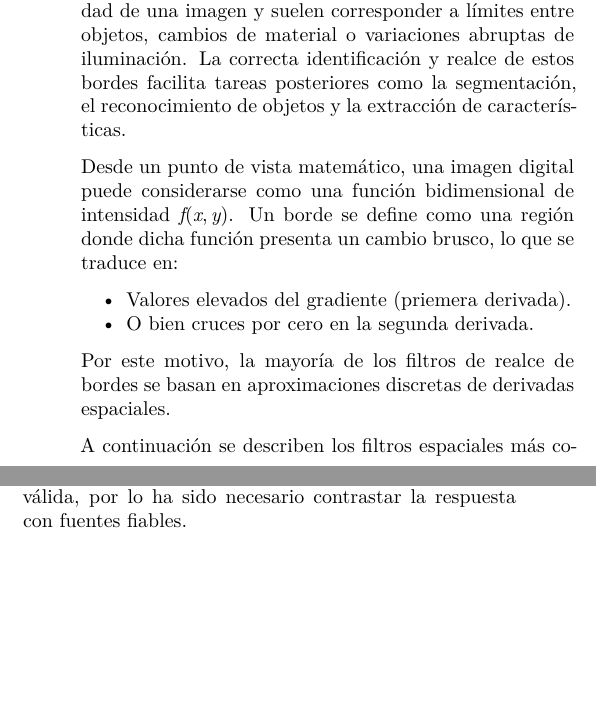
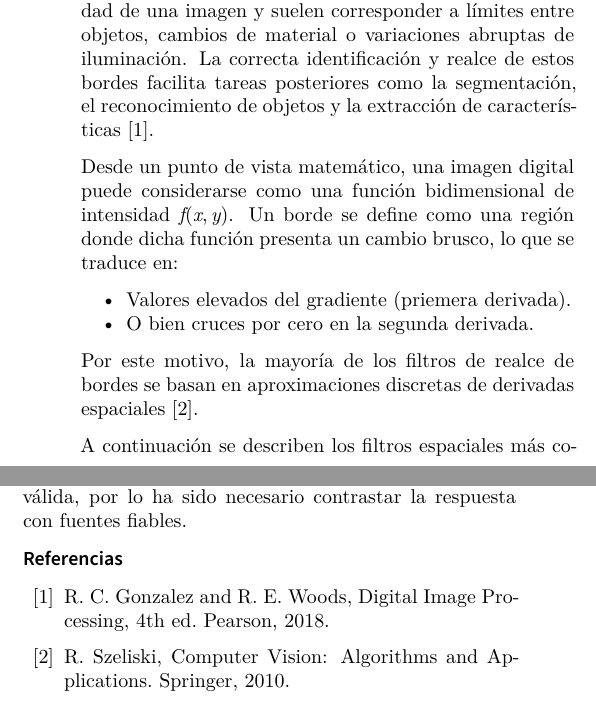
Before and after one commit to leonprietobailo/a2-vision, a LaTeX document (Memoria_VA/main.tex): two parts of the columns of pages 3 and 9 of 9, joined at a grey line, cut so that both start at the same text, the shorter picture padded with empty space. Compiled offline with XeLaTeX; a LaTeX package or settings file that is missing is left out.

Commit message:
Add bib.

```diff
--- a/Memoria_VA/main.tex
+++ b/Memoria_VA/main.tex
@@ -143,14 +143,14 @@ El rendimiento de los filtros de suavizado está muy influenciado por el tamaño
 \subsubsection{Realce de bordes}
 \label{sec:rb}
 
-El realce y la detección de bordes constituyen una de las etapas fundamentales en el procesamiento digital de imágenes y en los sistemas de visión artificial. Los bordes representan discontinuidades significativas en la intensidad de una imagen y suelen corresponder a límites entre objetos, cambios de material o variaciones abruptas de iluminación. La correcta identificación y realce de estos bordes facilita tareas posteriores como la segmentación, el reconocimiento de objetos y la extracción de características.
+El realce y la detección de bordes constituyen una de las etapas fundamentales en el procesamiento digital de imágenes y en los sistemas de visión artificial. Los bordes representan discontinuidades significativas en la intensidad de una imagen y suelen corresponder a límites entre objetos, cambios de material o variaciones abruptas de iluminación. La correcta identificación y realce de estos bordes facilita tareas posteriores como la segmentación, el reconocimiento de objetos y la extracción de características [1].
 
 Desde un punto de vista matemático, una imagen digital puede considerarse como una función bidimensional de intensidad $f(x, y)$. Un borde se define como una región donde dicha función presenta un cambio brusco, lo que se traduce en:
 \begin{itemize}
     \item Valores elevados del gradiente (priemera derivada).
     \item O bien cruces por cero en la segunda derivada.
 \end{itemize}
-Por este motivo, la mayoría de los filtros de realce de bordes se basan en aproximaciones discretas de derivadas espaciales.
+Por este motivo, la mayoría de los filtros de realce de bordes se basan en aproximaciones discretas de derivadas espaciales [2].
 
 A continuación se describen los filtros espaciales más comunes utilizados para la detección de estructuras de borde en una imagen.
 
@@ -537,7 +537,14 @@ En la imagen médica, el filtro de cierre tiene un efecto mínimo, suavizando li
 \section{Declaración de la IA}
 \label{sec:declaracionia}
 A lo largo del desarrollo de esta propuesta se ha utilizado la IA como una herramienta de apoyo, con el principal objetivo de resolver dudas, obtener orientación estructural y conceptual y para mejorar la redacción de algunos
-apartados. Es importante destacar que no se ha utilizado la IA para desarrollar el proyecto en su totalidad, sino como un recurso complementario. La mayoría de las respuestas ofrecidas presentan imprecisiones o información no válida,
-por lo ha sido necesario contrastar la respuesta con fuentes fiables.
+apartados. Es importante destacar que no se ha utilizado la IA para desarrollar el proyecto en su totalidad, sino como un recurso complementario. La mayoría de las respuestas ofrecidas presentan imprecisiones o información no válida, por lo ha sido necesario contrastar la respuesta con fuentes fiables.
+
+\renewcommand{\refname}{Referencias}
+\begin{thebibliography}{99}
+
+\bibitem{DataImageProcessing} R. C. Gonzalez and R. E. Woods, \textit{Digital Image Processing}, 4th ed. Pearson, 2018.
+\bibitem{Szeliski} R. Szeliski, \textit{Computer Vision: Algorithms and Applications}. Springer, 2010.
+
+\end{thebibliography}
 
 \end{document}
```
